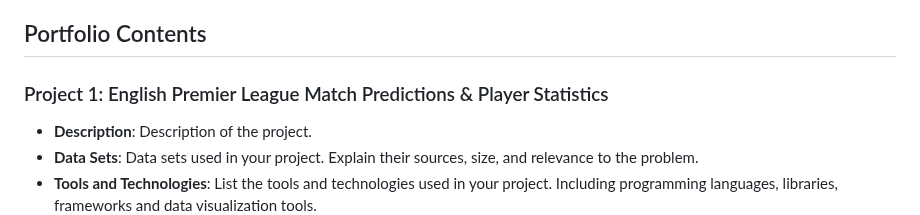
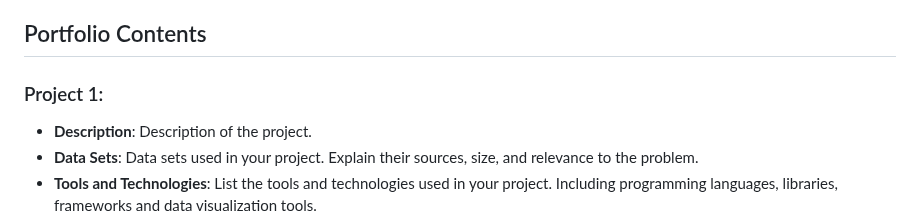
Before and after one commit to DanielGiedraitis/Data-Science-Machine-Learning-Portfolio, a Markdown page: README.md, the part around one of its changes. Drawn GitHub-style.

```diff
--- a/README.md
+++ b/README.md
@@ -53,7 +53,7 @@ The utility and significance of my portfolio come from its ability to demonstrat
 
 ## Portfolio Contents
 
-### Project 1: English Premier League Match Predictions & Player Statistics
+### Project 1:
 
 - **Description**: Description of the project.
 - **Data Sets**: Data sets used in your project. Explain their sources, size, and relevance to the problem.
```
Also changed, not shown: other parts of README.md (+1 -1 lines).
